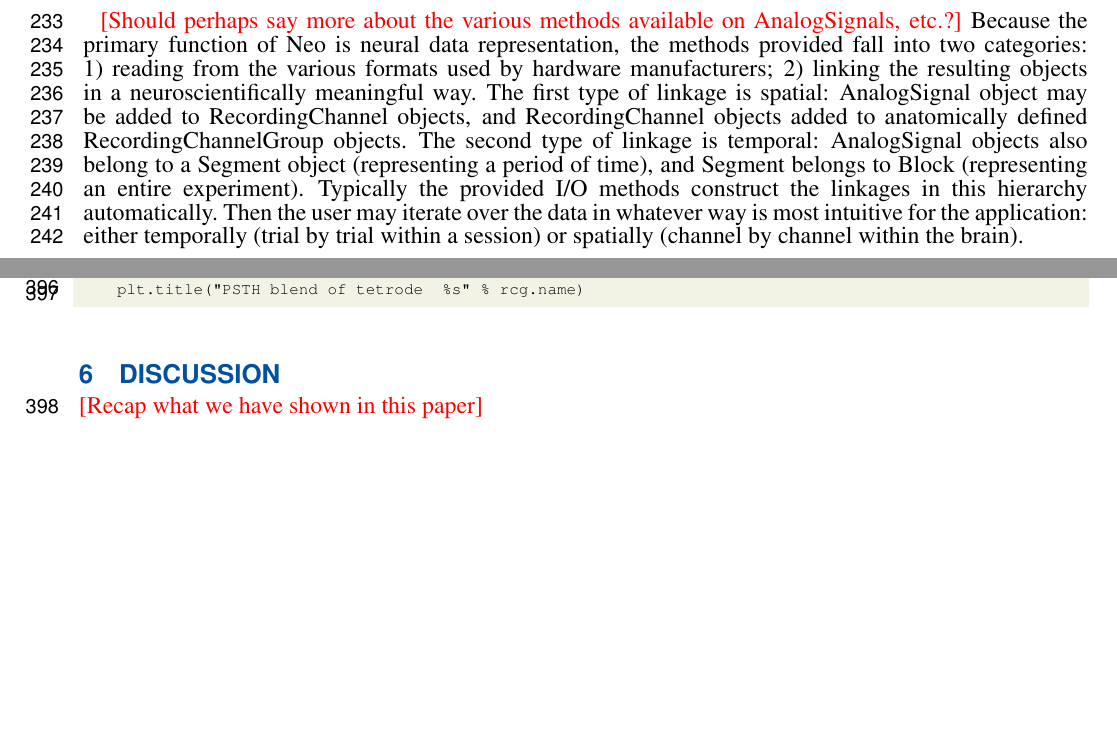
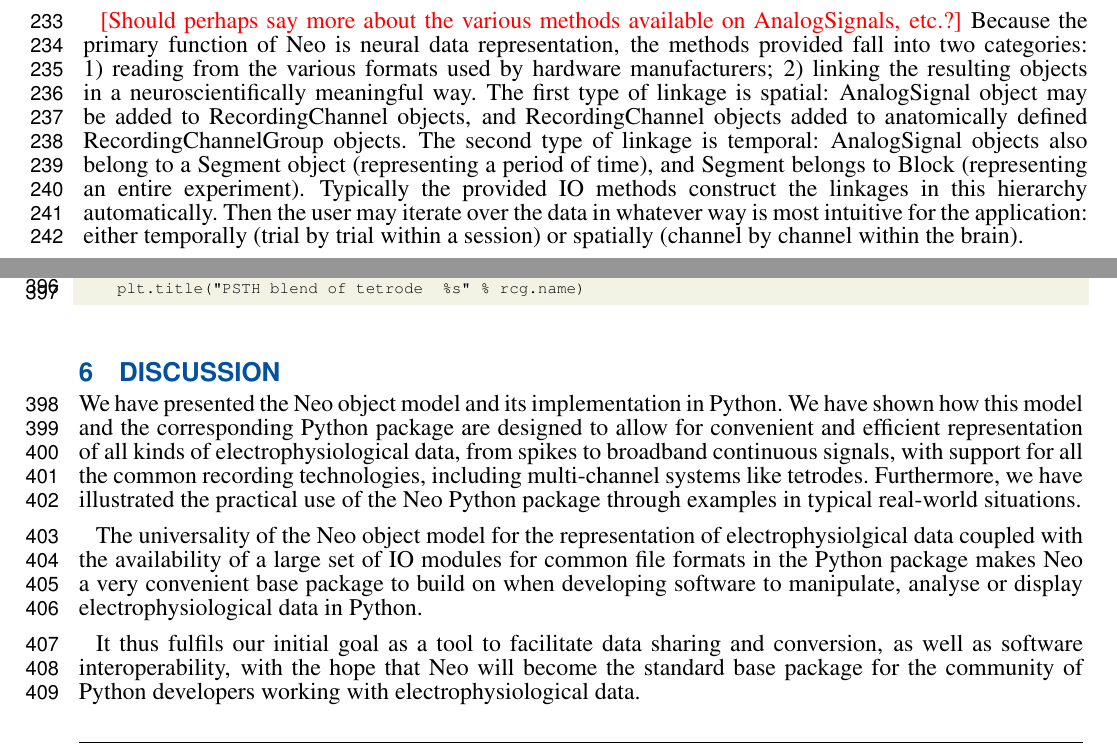
Before and after one commit to samuelgarcia/neo-paper-2013, a LaTeX document (neo_paper_2013.tex): two parts of pages 8 and 11 of 14, joined at a grey line, cut so that both start at the same text, the shorter picture padded with empty space. Compiled offline with pdfLaTeX.

Commit message:
Added a short recap at the begining of the discussion

```diff
--- a/neo_paper_2013.tex
+++ b/neo_paper_2013.tex
@@ -363,7 +363,7 @@
 Because the primary function of Neo is neural data representation, the methods provided fall into two categories: 1) reading from the various formats used by hardware manufacturers; 2) linking the resulting objects in a neuroscientifically meaningful way.
 The first type of linkage is spatial: AnalogSignal object may be added to RecordingChannel objects, and RecordingChannel objects added to anatomically defined RecordingChannelGroup objects.
 The second type of linkage is temporal: AnalogSignal objects also belong to a Segment object (representing a period of time), and Segment belongs to Block (representing an entire experiment).
-Typically the provided I/O methods construct the linkages in this hierarchy automatically.
+Typically the provided IO methods construct the linkages in this hierarchy automatically.
 Then the user may iterate over the data in whatever way is most intuitive for the application: either temporally (trial by trial within a session) or spatially (channel by channel within the brain).
 
 \missing{[Discuss the implementation of relationships]}
@@ -577,7 +577,14 @@
 
 % Frontiers guidelines: "This section may be divided by subheadings. Discussions should cover the key findings of the study: discuss any prior art related to the subject so to place the novelty of the discovery in the appropriate context; discuss the potential short-comings and limitations on their interpretations; discuss their integration into the current understanding of the problem and how this advances the current views; speculate on the future direction of the research and freely postulate theories that could be tested in the future."
 
-\missing{[Recap what we have shown in this paper]}
+%\missing{[Recap what we have shown in this paper]}:
+We have presented the Neo object model and its implementation in Python.
+We have shown how this model and the corresponding Python package are designed to allow for convenient and efficient representation of all kinds of electrophysiological data, from spikes to broadband continuous signals, with support for all the common recording technologies, including multi-channel systems like tetrodes.
+Furthermore, we have illustrated the practical use of the Neo Python package through examples in typical real-world situations.
+
+The universality of the Neo object model for the representation of electrophysiolgical data coupled with the availability of a large set of IO modules for common file formats in the Python package makes Neo a very convenient base package to build on when developing software to manipulate, analyse or display electrophysiological data in Python.
+
+It thus fulfils our initial goal as a tool to facilitate data sharing and conversion, as well as software interoperability, with the hope that Neo will become the standard base package for the community of Python developers working with electrophysiological data.
 
 \missing{[Discuss how Neo relates to previous/future standardization efforts (e.g. Neuroshare, EDF, Pandora) and to alternative existing tools in the same domain (BioSig, Nitime, pandas, SignalML]}
 
```
